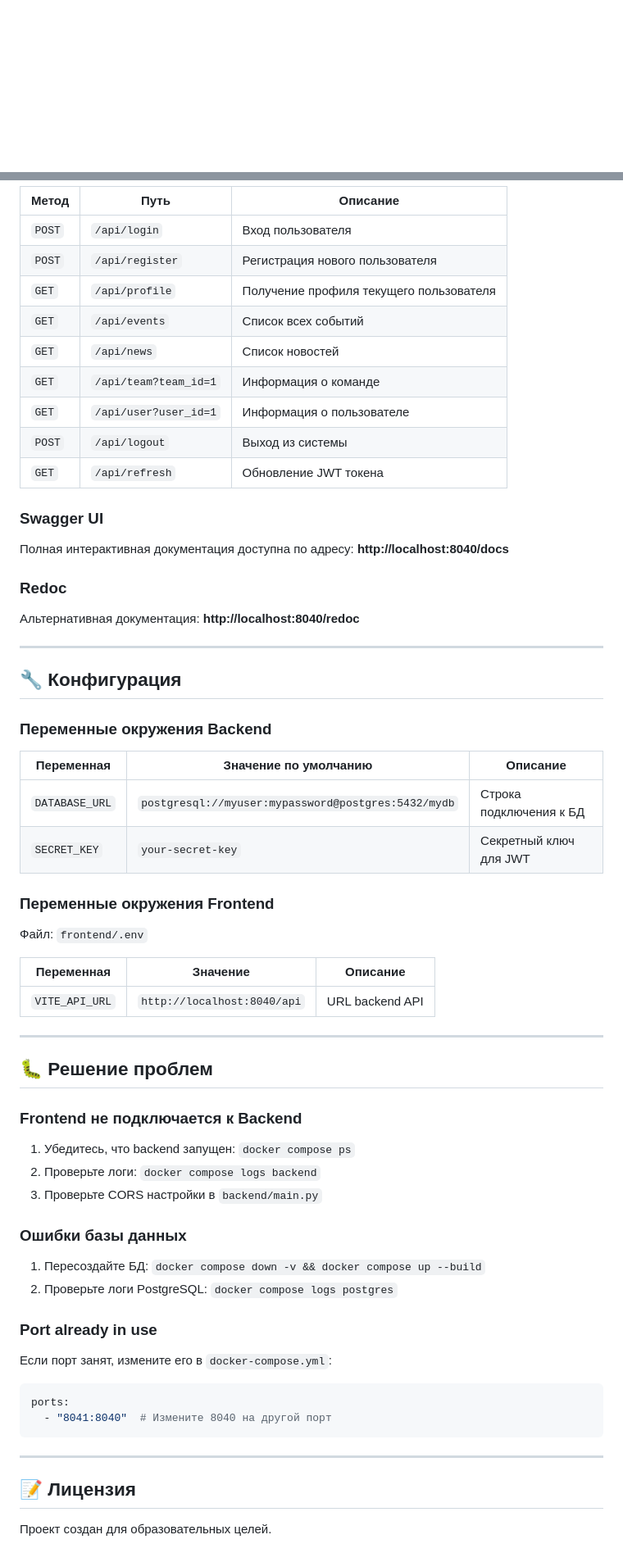
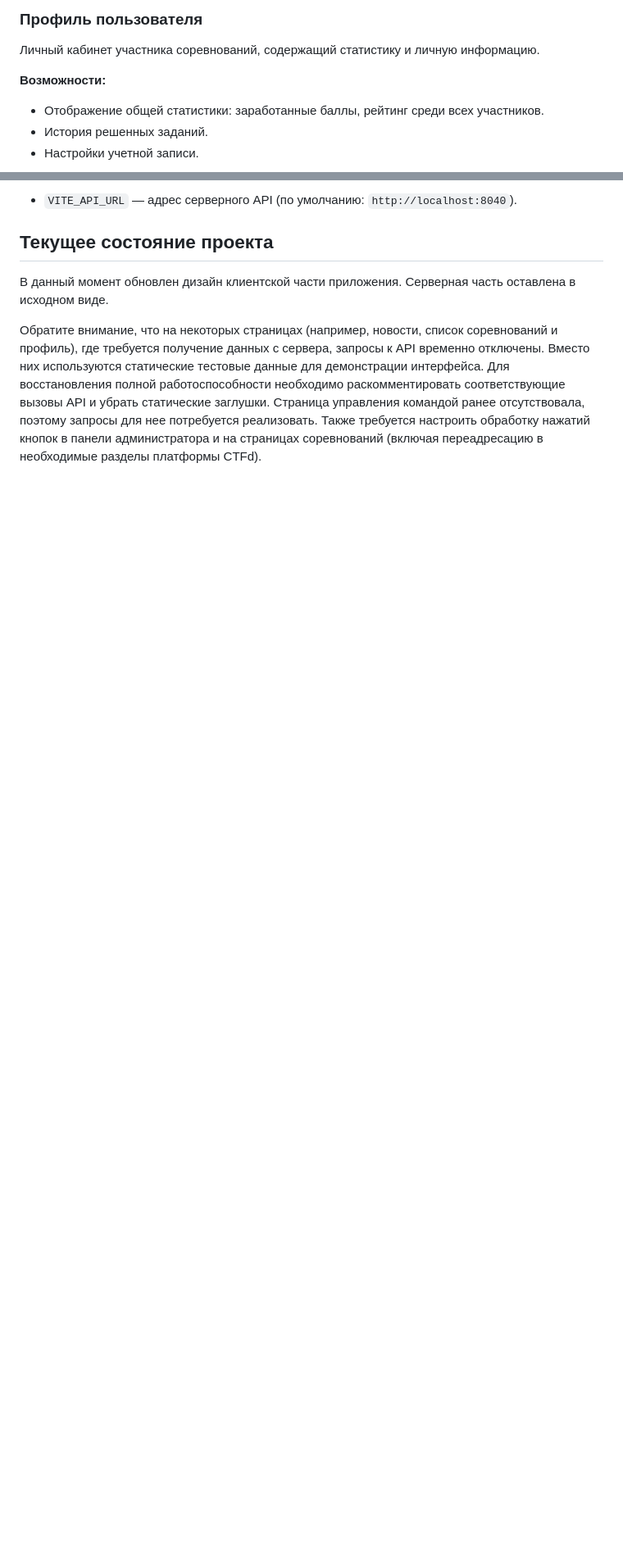
Before and after one commit to archi0001/CTF_Platform_New_Front, a Markdown page: README.md, 2 parts joined by grey strips. Shown at 82% size. Rendered like a GitHub page; blank space fills up the shorter version.

````diff
--- a/README.md
+++ b/README.md
@@ -27,5 +53,11 @@
 
+### Профиль пользователя
 
+Личный кабинет участника соревнований, содержащий статистику и личную информацию.
 
+**Возможности:**
 
+- Отображение общей статистики: заработанные баллы, рейтинг среди всех участников.
+- История решенных заданий.
+- Настройки учетной записи.
 
@@ -251,73 +244,8 @@ python test_db.py
 
-| Метод | Путь | Описание |
-|-------|------|----------|
-| `POST` | `/api/login` | Вход пользователя |
-| `POST` | `/api/register` | Регистрация нового пользователя |
-| `GET` | `/api/profile` | Получение профиля текущего пользователя |
-| `GET` | `/api/events` | Список всех событий |
-| `GET` | `/api/news` | Список новостей |
-| `GET` | `/api/team?team_id=1` | Информация о команде |
-| `GET` | `/api/user?user_id=1` | Информация о пользователе |
-| `POST` | `/api/logout` | Выход из системы |
-| `GET` | `/api/refresh` | Обновление JWT токена |
+- `VITE_API_URL` — адрес серверного API (по умолчанию: `http://localhost:8040`).
 
-### Swagger UI
+## Текущее состояние проекта
 
-Полная интерактивная документация доступна по адресу:
-**http://localhost:8040/docs**
+В данный момент обновлен дизайн клиентской части приложения. Серверная часть оставлена в исходном виде.
 
-### Redoc
-
-Альтернативная документация:
-**http://localhost:8040/redoc**
-
----
-
-## 🔧 Конфигурация
-
-### Переменные окружения Backend
-
-| Переменная | Значение по умолчанию | Описание |
-|------------|----------------------|----------|
-| `DATABASE_URL` | `postgresql://myuser:mypassword@postgres:5432/mydb` | Строка подключения к БД |
-| `SECRET_KEY` | `your-secret-key` | Секретный ключ для JWT |
-
-### Переменные окружения Frontend
-
-Файл: `frontend/.env`
-
-| Переменная | Значение | Описание |
-|------------|----------|----------|
-| `VITE_API_URL` | `http://localhost:8040/api` | URL backend API |
-
----
-
-## 🐛 Решение проблем
-
-### Frontend не подключается к Backend
-
-1. Убедитесь, что backend запущен: `docker compose ps`
-2. Проверьте логи: `docker compose logs backend`
-3. Проверьте CORS настройки в `backend/main.py`
-
-### Ошибки базы данных
-
-1. Пересоздайте БД: `docker compose down -v && docker compose up --build`
-2. Проверьте логи PostgreSQL: `docker compose logs postgres`
-
-### Port already in use
-
-Если порт занят, измените его в `docker-compose.yml`:
-
-```yaml
-ports:
-  - "8041:8040"  # Измените 8040 на другой порт
-```
-
----
-
-
-
-## 📝 Лицензия
-
-Проект создан для образовательных целей.
+Обратите внимание, что на некоторых страницах (например, новости, список соревнований и профиль), где требуется получение данных с сервера, запросы к API временно отключены. Вместо них используются статические тестовые данные для демонстрации интерфейса. Для восстановления полной работоспособности необходимо раскомментировать соответствующие вызовы API и убрать статические заглушки. Страница управления командой ранее отсутствовала, поэтому запросы для нее потребуется реализовать. Также требуется настроить обработку нажатий кнопок в панели администратора и на страницах соревнований (включая переадресацию в необходимые разделы платформы CTFd).
````
Also changed, not shown: other parts of README.md (+150 -163 lines).
